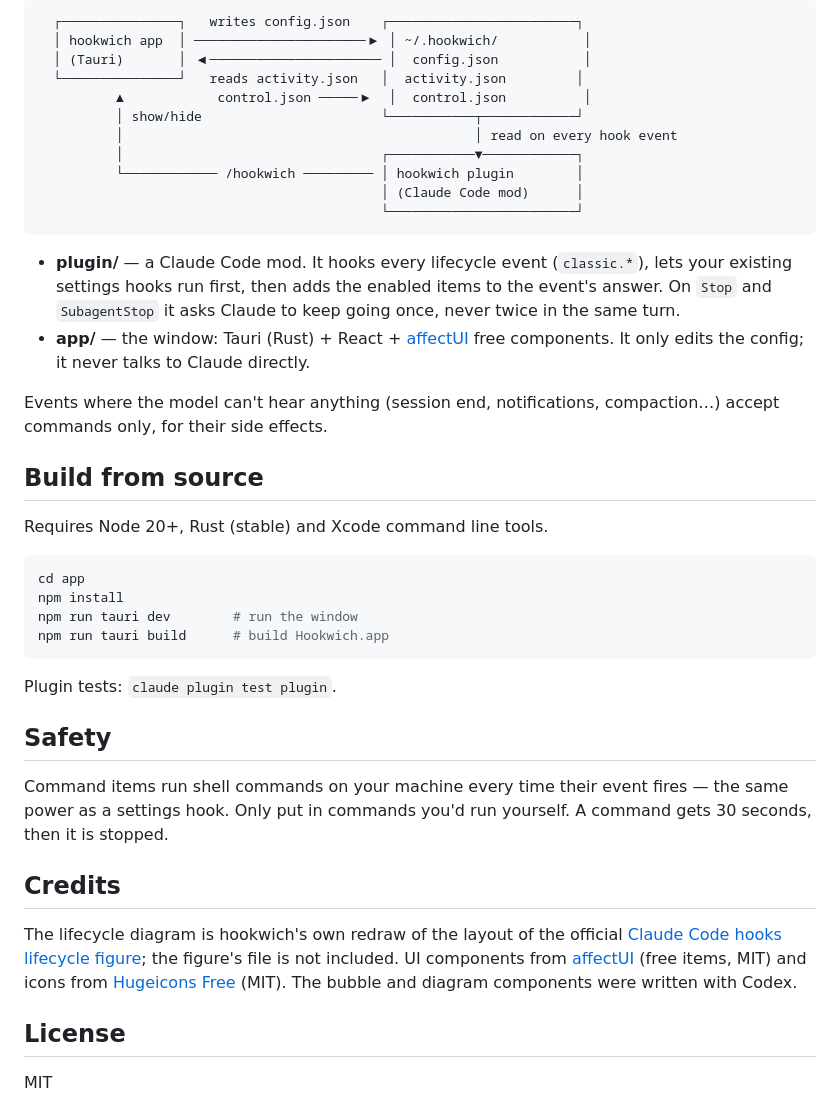
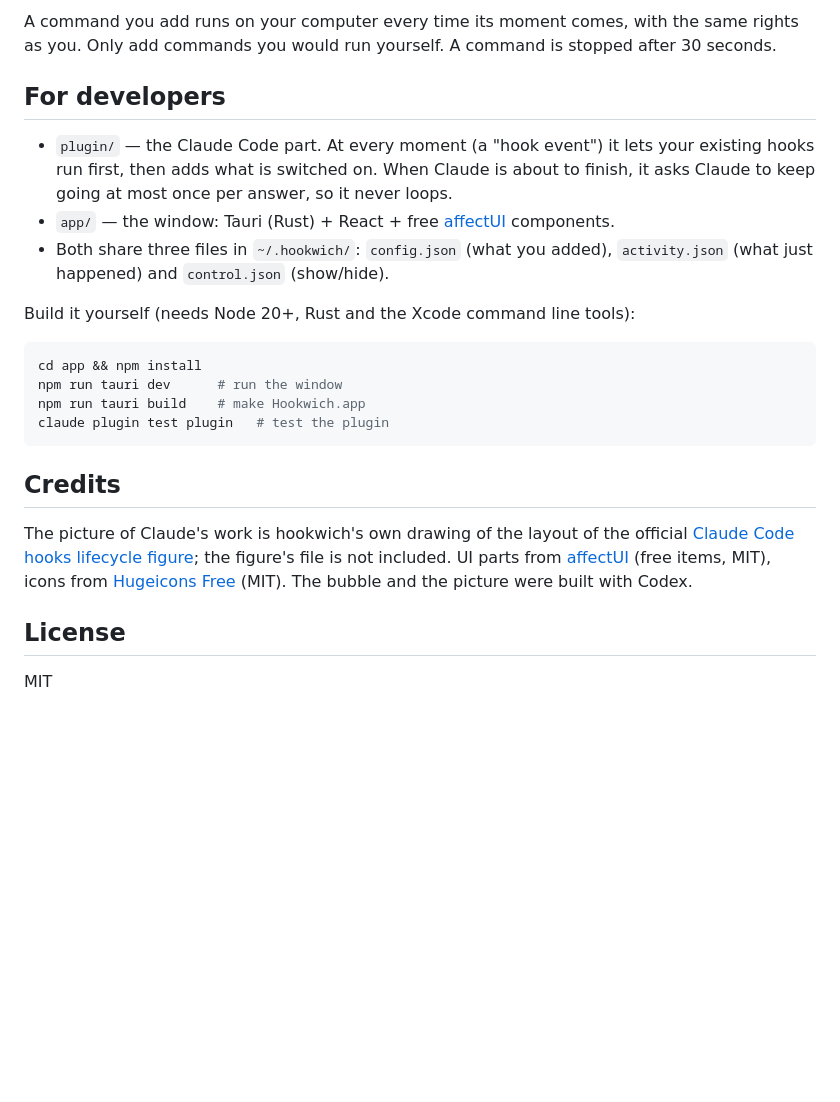
Before and after one commit to minjund/hoochi, a Markdown page: README.md, the part around one of its changes. Rendered like a GitHub page; blank space fills up the shorter version.

````diff
--- a/README.md
+++ b/README.md
@@ -57,51 +58,32 @@ Then `/hookwich` shows or hides the window (`/hookwich show`, `/hookwich hide`).
 
-```
-  ┌───────────────┐   writes config.json    ┌────────────────────────┐
-  │ hookwich app  │ ──────────────────────▶ │ ~/.hookwich/           │
-  │ (Tauri)       │ ◀────────────────────── │  config.json           │
-  └───────────────┘   reads activity.json   │  activity.json         │
-          ▲            control.json ─────▶  │  control.json          │
-          │ show/hide                       └───────────┬────────────┘
-          │                                             │ read on every hook event
-          │                                 ┌───────────▼────────────┐
-          └──────────── /hookwich ───────── │ hookwich plugin        │
-                                            │ (Claude Code mod)      │
-                                            └────────────────────────┘
-```
+A command you add runs on your computer every time its moment comes, with the same rights as you.
+Only add commands you would run yourself. A command is stopped after 30 seconds.
 
-- **plugin/** — a Claude Code mod. It hooks every lifecycle event (`classic.*`), lets your existing
-  settings hooks run first, then adds the enabled items to the event's answer. On `Stop` and
-  `SubagentStop` it asks Claude to keep going once, never twice in the same turn.
-- **app/** — the window: Tauri (Rust) + React + [affectUI](https://www.affectui.com) free components.
-  It only edits the config; it never talks to Claude directly.
+## For developers
 
-Events where the model can't hear anything (session end, notifications, compaction…) accept
-commands only, for their side effects.
+- `plugin/` — the Claude Code part. At every moment (a "hook event") it lets your existing hooks run
+  first, then adds what is switched on. When Claude is about to finish, it asks Claude to keep going
+  at most once per answer, so it never loops.
+- `app/` — the window: Tauri (Rust) + React + free [affectUI](https://www.affectui.com) components.
+- Both share three files in `~/.hookwich/`: `config.json` (what you added), `activity.json` (what just
+  happened) and `control.json` (show/hide).
 
-## Build from source
-
-Requires Node 20+, Rust (stable) and Xcode command line tools.
+Build it yourself (needs Node 20+, Rust and the Xcode command line tools):
 
 ```sh
-cd app
-npm install
-npm run tauri dev        # run the window
-npm run tauri build      # build Hookwich.app
+cd app && npm install
+npm run tauri dev      # run the window
+npm run tauri build    # make Hookwich.app
+claude plugin test plugin   # test the plugin
 ```
-
-Plugin tests: `claude plugin test plugin`.
-
-## Safety
-
-Command items run shell commands on your machine every time their event fires — the same power as a
-settings hook. Only put in commands you'd run yourself. A command gets 30 seconds, then it is stopped.
 
 ## Credits
 
-The lifecycle diagram is hookwich's own redraw of the layout of the official
-[Claude Code hooks lifecycle figure](https://code.claude.com/docs/en/hooks#hook-lifecycle); the figure's
-file is not included. UI components from [affectUI](https://www.affectui.com) (free items, MIT) and icons from
-[Hugeicons Free](https://hugeicons.com) (MIT). The bubble and diagram components were written with Codex.
+The picture of Claude's work is hookwich's own drawing of the layout of the official
+[Claude Code hooks lifecycle figure](https://code.claude.com/docs/en/hooks#hook-lifecycle); the
+figure's file is not included. UI parts from [affectUI](https://www.affectui.com) (free items, MIT),
+icons from [Hugeicons Free](https://hugeicons.com) (MIT). The bubble and the picture were built with
+Codex.
 
 ## License
 
````
Also changed, not shown: other parts of README.md (+31 -30 lines), README.ja.md (added, +63 -0 lines), README.ko.md (+46 -37 lines), README.zh.md (added, +63 -0 lines), assets/screenshot.png, 6 other files.
